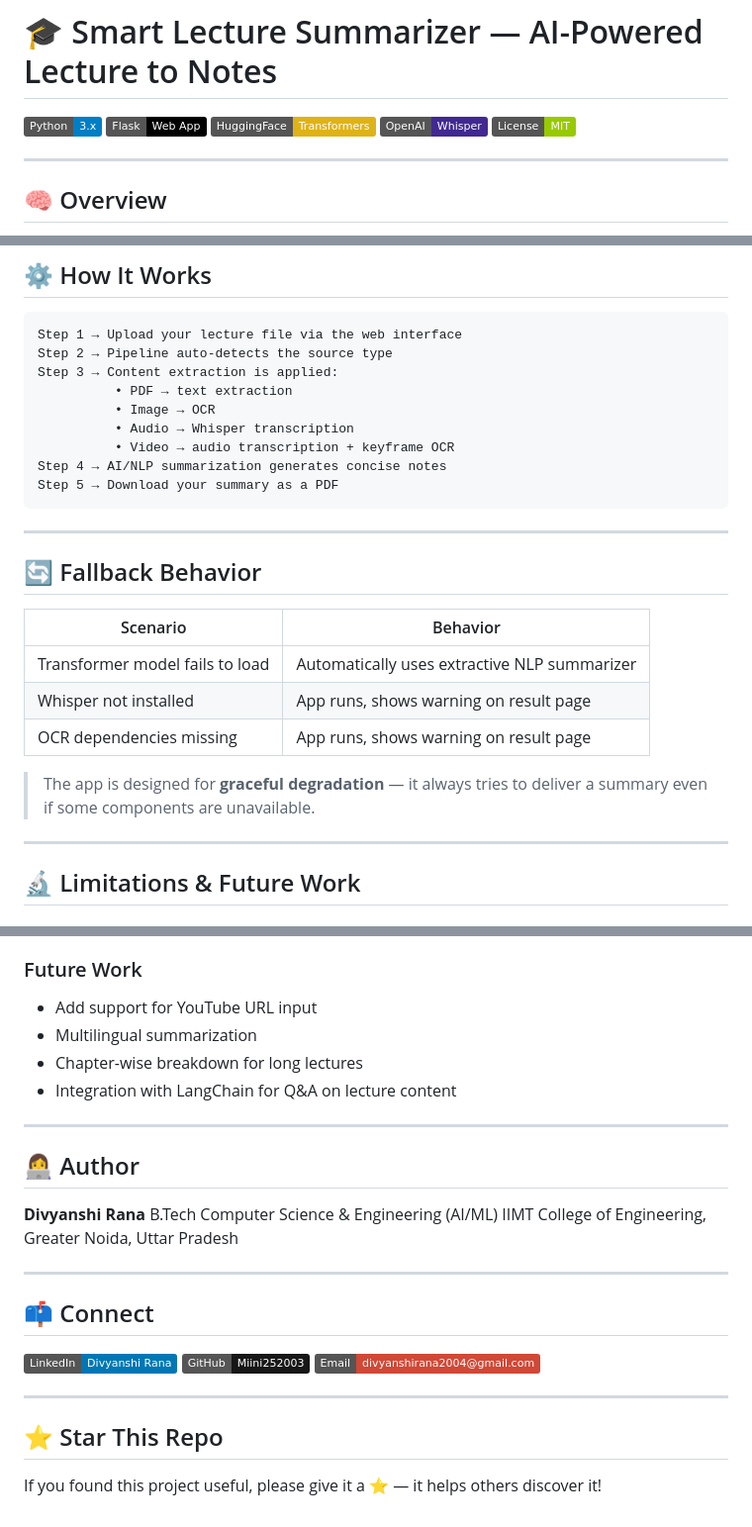
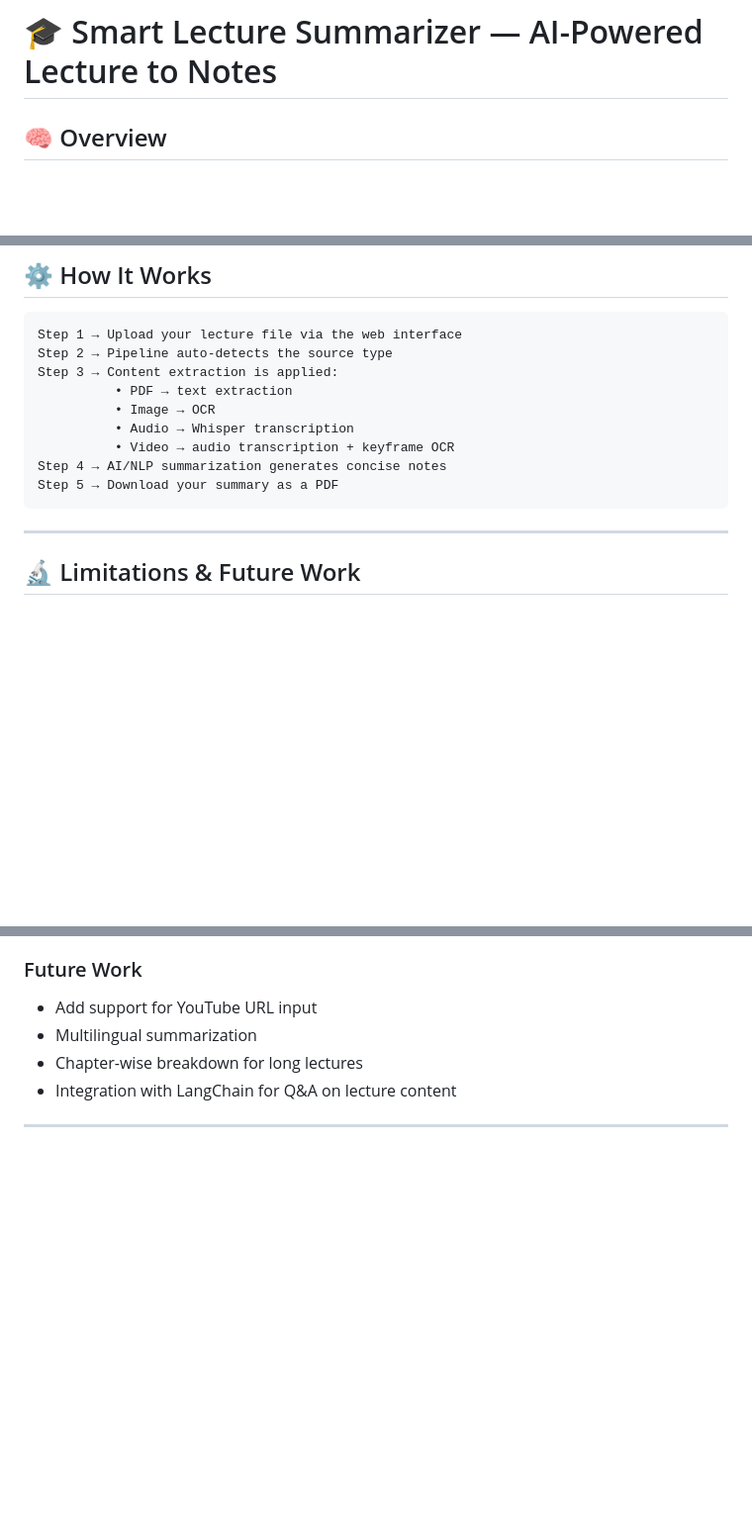
Before and after one commit to Rahul074938/smart-lecture-summarizer, a Markdown page: README.md, 3 parts joined by grey strips. Shown at 99% size. Drawn GitHub-style; badges without logos; blank space fills up the shorter version.

````diff
--- a/README.md
+++ b/README.md
@@ -1,12 +1,5 @@
 # 🎓 Smart Lecture Summarizer — AI-Powered Lecture to Notes
 
-[![Python](https://img.shields.io/badge/Python-3.x-blue?style=flat&logo=python)](https://python.org)
-[![Flask](https://img.shields.io/badge/Flask-Web_App-black?style=flat&logo=flask)](https://flask.palletsprojects.com)
-[![HuggingFace](https://img.shields.io/badge/HuggingFace-Transformers-yellow?style=flat&logo=huggingface)](https://huggingface.co)
-[![Whisper](https://img.shields.io/badge/OpenAI-Whisper-412991?style=flat&logo=openai)](https://github.com/openai/whisper)
-[![License](https://img.shields.io/badge/License-MIT-green?style=flat)](LICENSE)
-
----
 
 ## 🧠 Overview
 
@@ -193,18 +123,6 @@ Step 3 → Content extraction is applied:
 Step 4 → AI/NLP summarization generates concise notes
 Step 5 → Download your summary as a PDF
 ```
-
----
-
-## 🔄 Fallback Behavior
-
-| Scenario | Behavior |
-|---|---|
-| Transformer model fails to load | Automatically uses extractive NLP summarizer |
-| Whisper not installed | App runs, shows warning on result page |
-| OCR dependencies missing | App runs, shows warning on result page |
-
-> The app is designed for **graceful degradation** — it always tries to deliver a summary even if some components are unavailable.
 
 ---
 
@@ -222,23 +140,3 @@ Step 5 → Download your summary as a PDF
 - Integration with LangChain for Q&A on lecture content
 
 ---
-
-## 👩‍💻 Author
-
-**Divyanshi Rana**
-B.Tech Computer Science & Engineering (AI/ML)
-IIMT College of Engineering, Greater Noida, Uttar Pradesh
-
----
-
-## 📫 Connect
-
-[![LinkedIn](https://img.shields.io/badge/LinkedIn-Divyanshi_Rana-0077B5?style=flat&logo=linkedin)](https://linkedin.com/in/divyanshi-rana)
-[![GitHub](https://img.shields.io/badge/GitHub-Miini252003-181717?style=flat&logo=github)](https://github.com/Miini252003)
-[![Email](https://img.shields.io/badge/Email-divyanshirana2004@gmail.com-D14836?style=flat&logo=gmail)](mailto:divyanshirana2004@gmail.com)
-
----
-
-## ⭐ Star This Repo
-
-If you found this project useful, please give it a ⭐ — it helps others discover it!
````
Also changed, not shown: other parts of README.md (+0 -63 lines).
